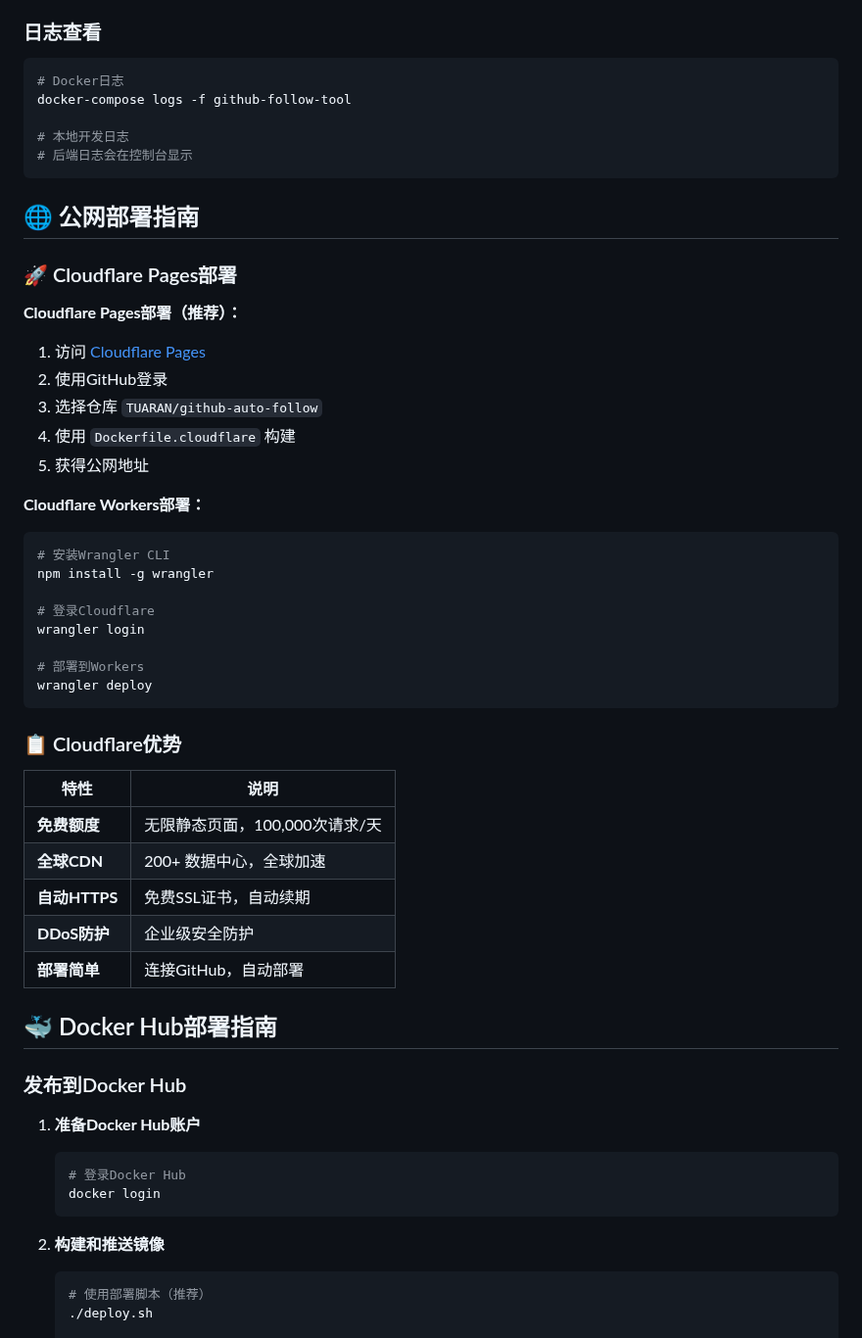
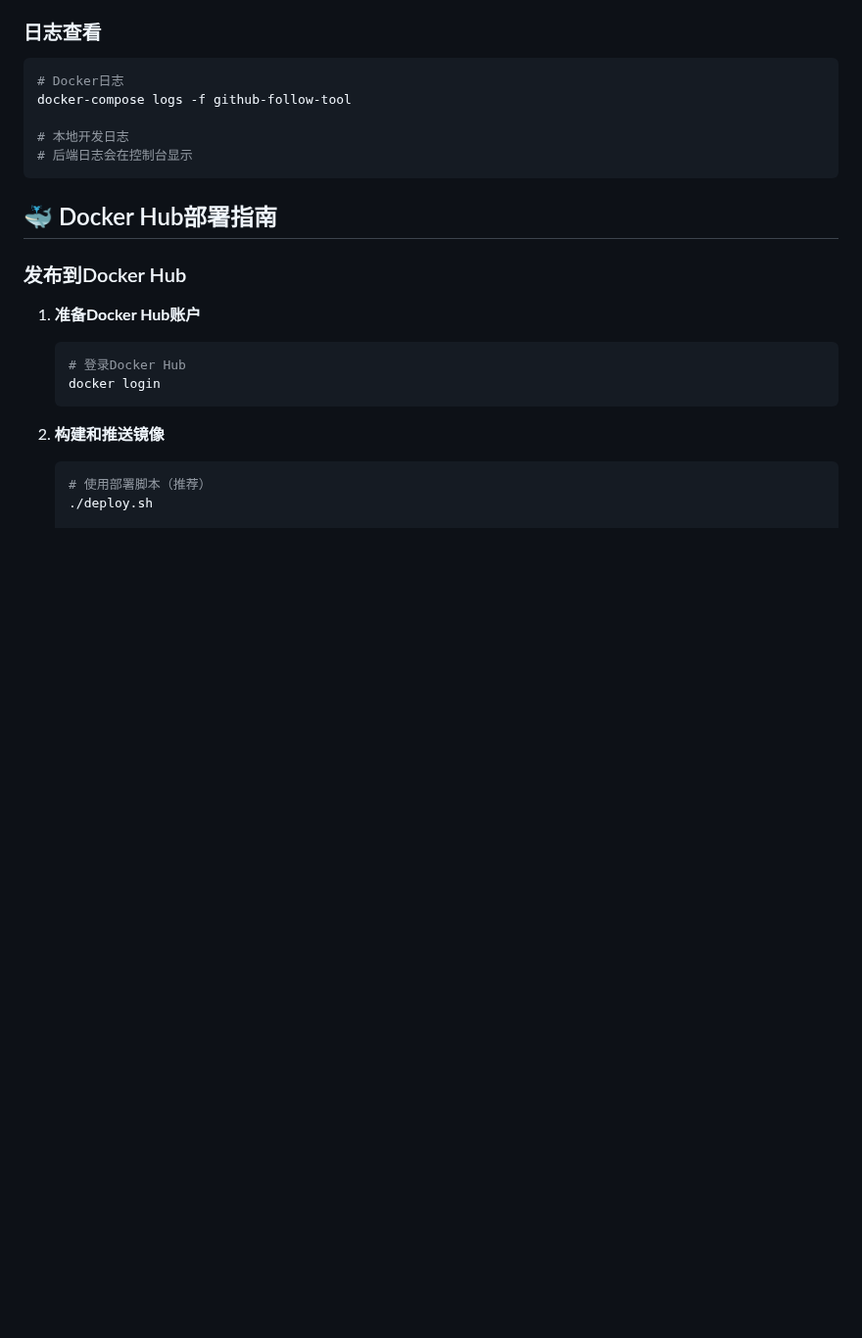
Before and after one commit to TUARAN/github-auto-follow, a Markdown page: README.md, the part around the change. Shown at 98% size. GitHub-like rendering; blank space fills up the shorter version.

Commit message:
docs: remove Cloudflare Pages section from README

````diff
--- a/README.md
+++ b/README.md
@@ -271,38 +271,7 @@ docker-compose logs -f github-follow-tool
 # 后端日志会在控制台显示
 ```
 
-## 🌐 公网部署指南
 
-### 🚀 Cloudflare Pages部署
-
-**Cloudflare Pages部署（推荐）：**
-1. 访问 [Cloudflare Pages](https://pages.cloudflare.com/)
-2. 使用GitHub登录
-3. 选择仓库 `TUARAN/github-auto-follow`
-4. 使用 `Dockerfile.cloudflare` 构建
-5. 获得公网地址
-
-**Cloudflare Workers部署：**
-```bash
-# 安装Wrangler CLI
-npm install -g wrangler
-
-# 登录Cloudflare
-wrangler login
-
-# 部署到Workers
-wrangler deploy
-```
-
-### 📋 Cloudflare优势
-
-| 特性 | 说明 |
-|------|------|
-| **免费额度** | 无限静态页面，100,000次请求/天 |
-| **全球CDN** | 200+ 数据中心，全球加速 |
-| **自动HTTPS** | 免费SSL证书，自动续期 |
-| **DDoS防护** | 企业级安全防护 |
-| **部署简单** | 连接GitHub，自动部署 |
 
 ## 🐳 Docker Hub部署指南
 
````
